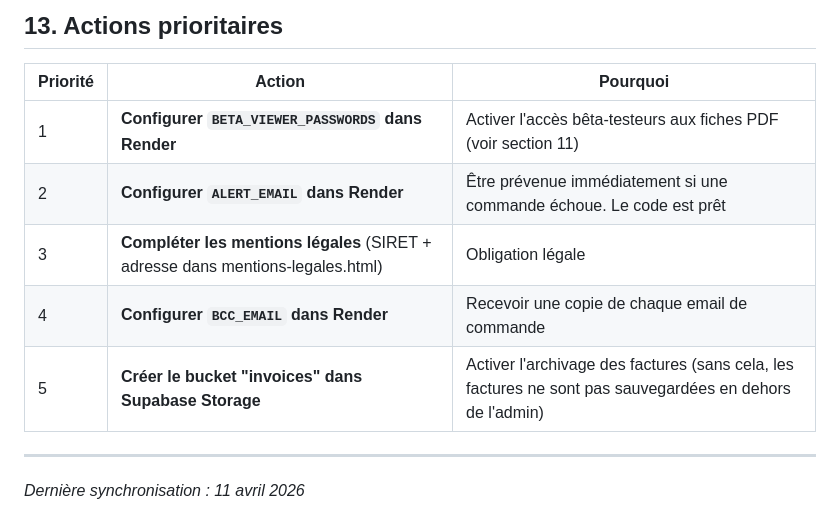
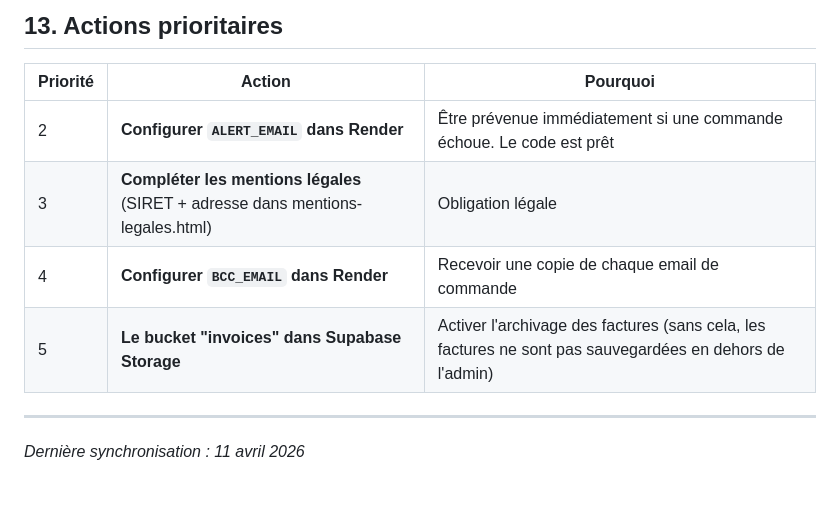
Before and after one commit to CReussite/website, a Markdown page: SPEC-METIER.md, the part around the change. GitHub-like rendering; blank space fills up the shorter version.

Commit message:
Update action priority for invoices bucket setup

```diff
--- a/SPEC-METIER.md
+++ b/SPEC-METIER.md
@@ -253,11 +253,10 @@ Ces pages existent déjà sur c-reussite.fr mais **certaines doivent être compl
 
 | Priorité | Action | Pourquoi |
 |---|---|---|
-| 1 | **Configurer `BETA_VIEWER_PASSWORDS` dans Render** | Activer l'accès bêta-testeurs aux fiches PDF (voir section 11) |
 | 2 | **Configurer `ALERT_EMAIL` dans Render** | Être prévenue immédiatement si une commande échoue. Le code est prêt |
 | 3 | **Compléter les mentions légales** (SIRET + adresse dans mentions-legales.html) | Obligation légale |
 | 4 | **Configurer `BCC_EMAIL` dans Render** | Recevoir une copie de chaque email de commande |
-| 5 | **Créer le bucket "invoices" dans Supabase Storage** | Activer l'archivage des factures (sans cela, les factures ne sont pas sauvegardées en dehors de l'admin) |
+| 5 | **Le bucket "invoices" dans Supabase Storage** | Activer l'archivage des factures (sans cela, les factures ne sont pas sauvegardées en dehors de l'admin) |
 
 ---
 
```
